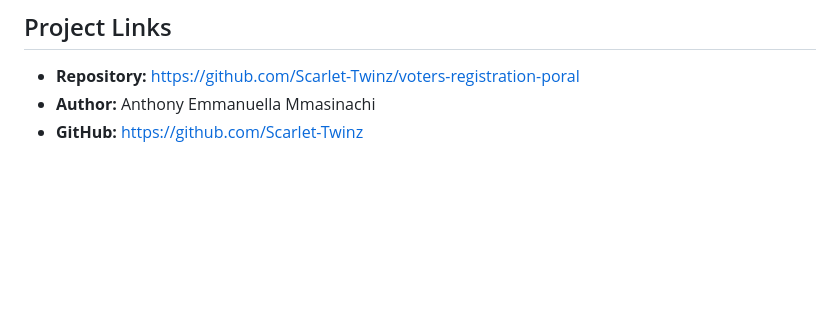
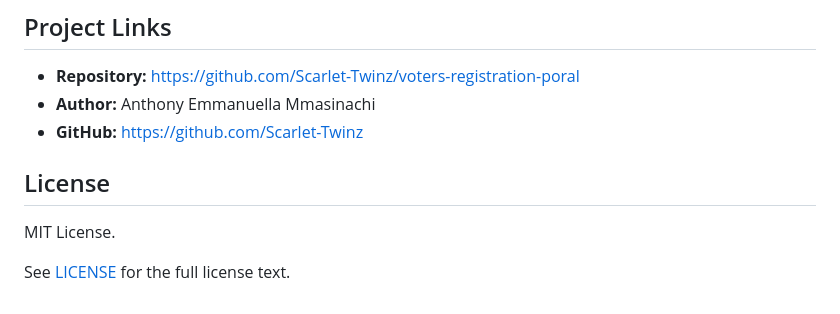
Before and after one commit to Scarlet-Twinz/voters-registration-poral, a Markdown page: README.md, the part around the change. Rendered like a GitHub page; blank space fills up the shorter version.

Commit message:
Standardize README license section

```diff
--- a/README.md
+++ b/README.md
@@ -99,3 +99,8 @@ This project is intended for learning and demonstration purposes. The browser `l
 - **Repository:** https://github.com/Scarlet-Twinz/voters-registration-poral
 - **Author:** Anthony Emmanuella Mmasinachi
 - **GitHub:** https://github.com/Scarlet-Twinz
+## License
+
+MIT License.
+
+See [LICENSE](LICENSE) for the full license text.
```
